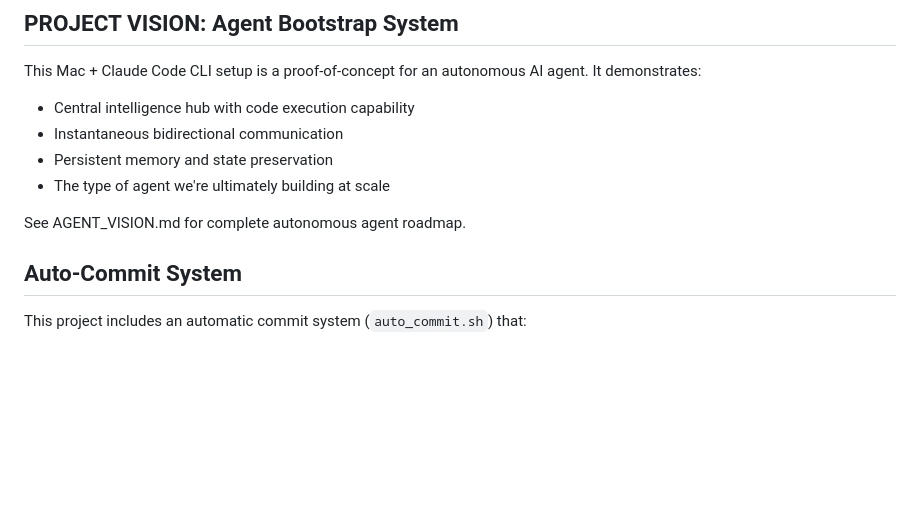
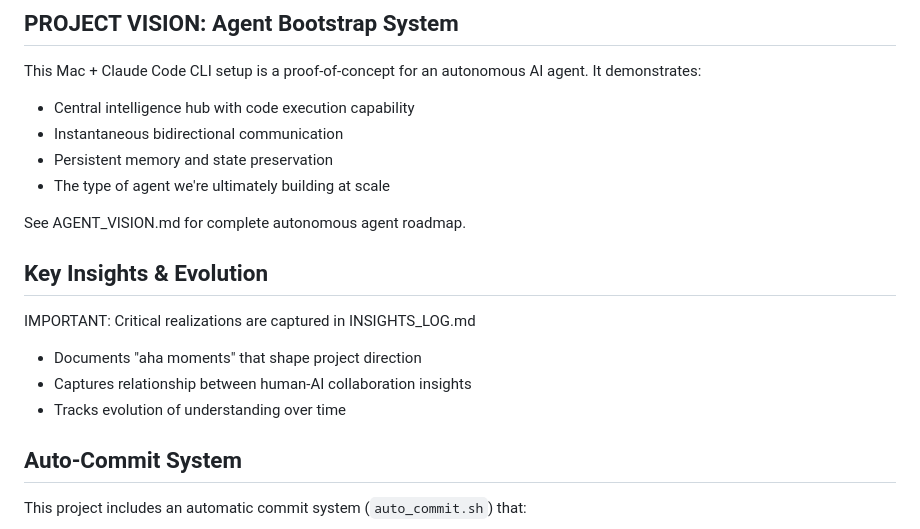
Before and after one commit to cjsjca/DataSenderApp, a Markdown page: CLAUDE.md, the part around the change. Rendered like a GitHub page; blank space fills up the shorter version.

Commit message:
Auto-save 2025-07-18 10:04:06

```diff
--- a/CLAUDE.md
+++ b/CLAUDE.md
@@ -8,6 +8,12 @@ This Mac + Claude Code CLI setup is a proof-of-concept for an autonomous AI agen
 - The type of agent we're ultimately building at scale
 
 See AGENT_VISION.md for complete autonomous agent roadmap.
+
+## Key Insights & Evolution
+IMPORTANT: Critical realizations are captured in INSIGHTS_LOG.md
+- Documents "aha moments" that shape project direction
+- Captures relationship between human-AI collaboration insights
+- Tracks evolution of understanding over time
 
 ## Auto-Commit System
 This project includes an automatic commit system (`auto_commit.sh`) that:
```
